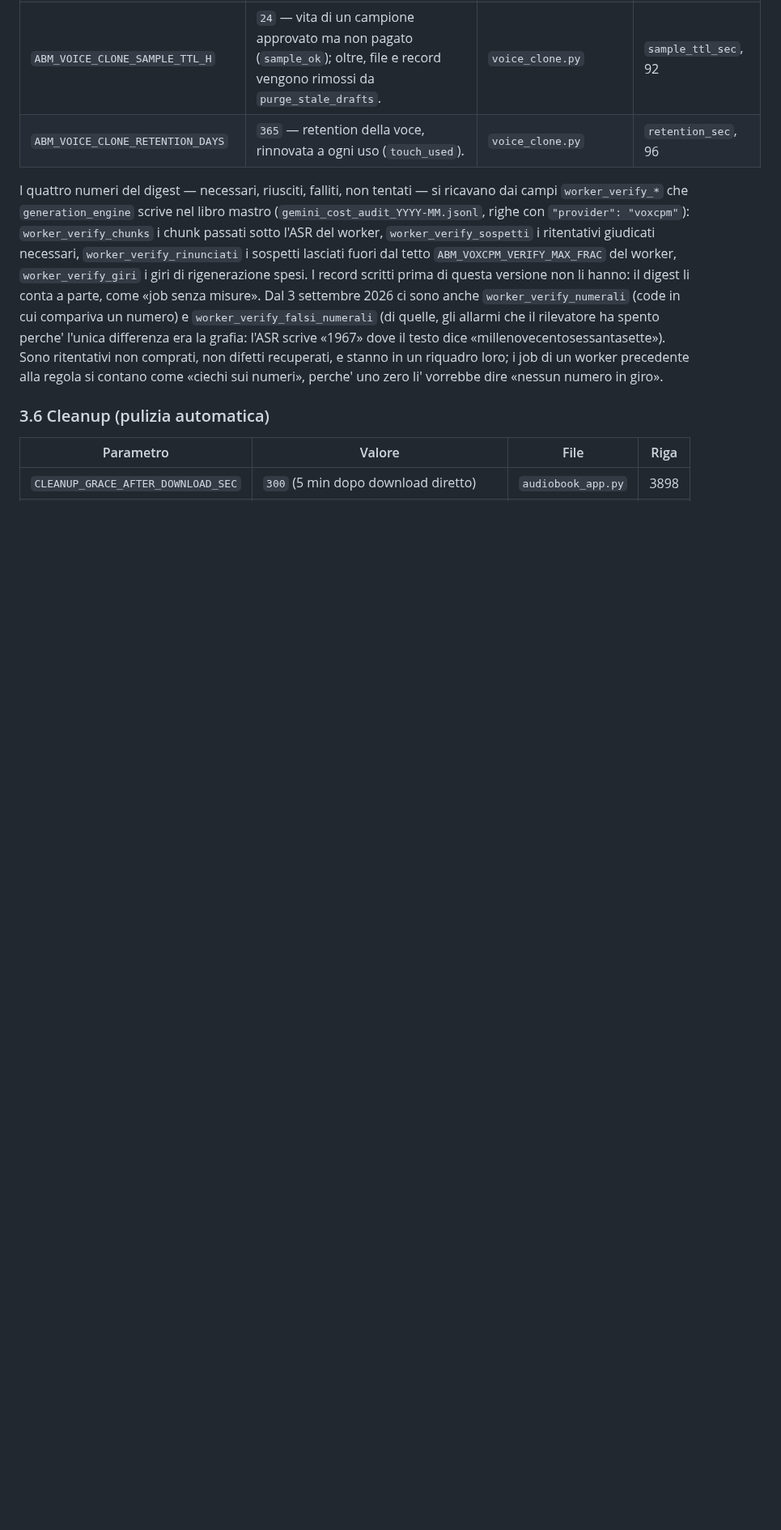
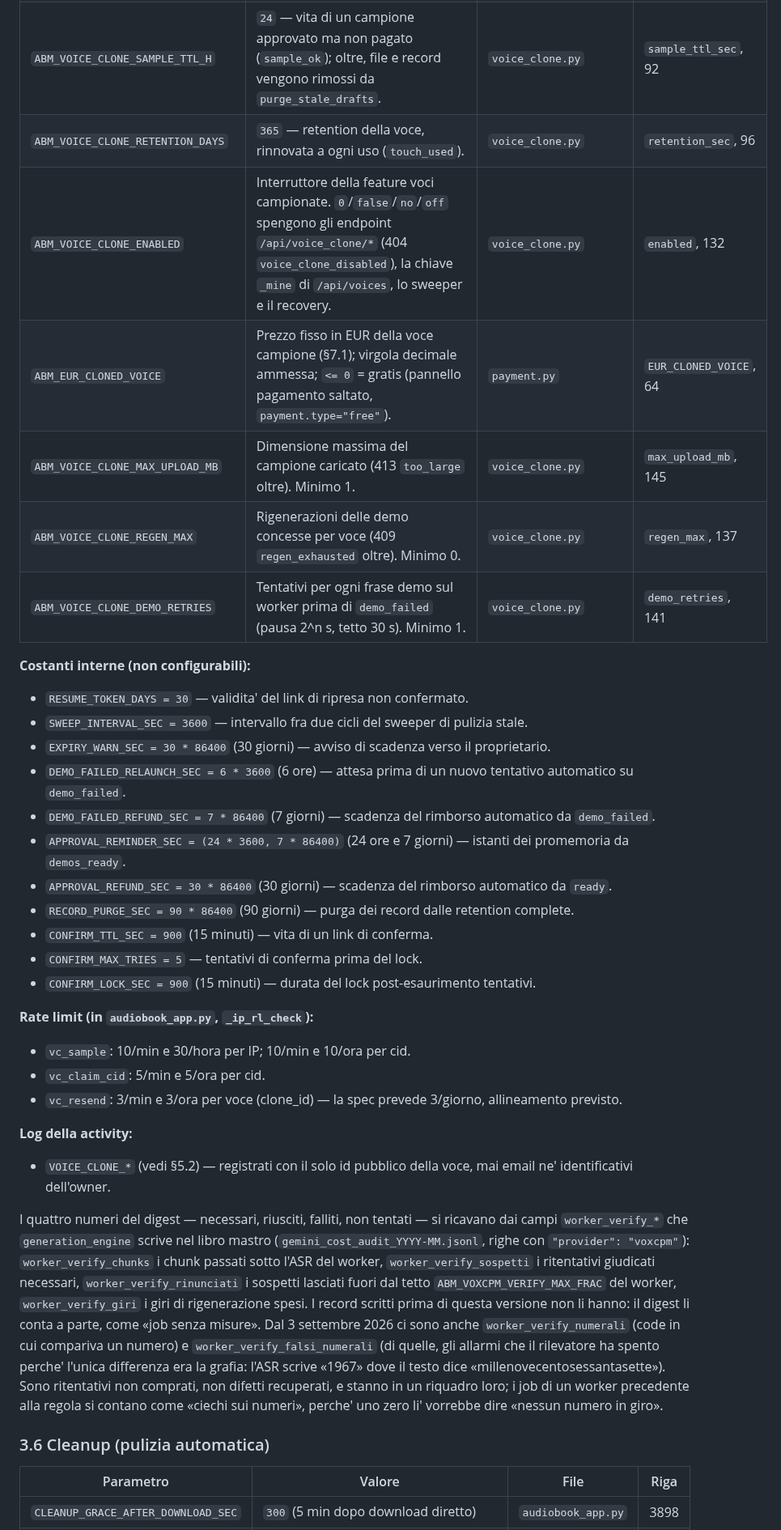
Before and after one commit to gfrangiamone/audiobook-maker, a Markdown page: md_files/PARAMETRI_CONFIGURAZIONE.md, the part around the change. Shown at 81% size. GitHub-like rendering; blank space fills up the shorter version.

Commit message:
docs(voice-clone): variabili e costanti del flusso della voce campione

```diff
--- a/md_files/PARAMETRI_CONFIGURAZIONE.md
+++ b/md_files/PARAMETRI_CONFIGURAZIONE.md
@@ -436,6 +436,35 @@ Le voci edge-tts denominate *Multilingual* (es. `it-IT-GiuseppeMultilingualNeura
 | `ABM_VOICE_CLONE_ASR_TIMEOUT_SEC` | `120` — timeout della trascrizione; scaduto, il campione non passa (`vc_gate_asr_unavailable`). | `voice_clone_audio.py` | `_asr_timeout`, 481 |
 | `ABM_VOICE_CLONE_SAMPLE_TTL_H` | `24` — vita di un campione approvato ma non pagato (`sample_ok`); oltre, file e record vengono rimossi da `purge_stale_drafts`. | `voice_clone.py` | `sample_ttl_sec`, 92 |
 | `ABM_VOICE_CLONE_RETENTION_DAYS` | `365` — retention della voce, rinnovata a ogni uso (`touch_used`). | `voice_clone.py` | `retention_sec`, 96 |
+| `ABM_VOICE_CLONE_ENABLED` | Interruttore della feature voci campionate. `0`/`false`/`no`/`off` spengono gli endpoint `/api/voice_clone/*` (404 `voice_clone_disabled`), la chiave `_mine` di `/api/voices`, lo sweeper e il recovery. | `voice_clone.py` | `enabled`, 132 |
+| `ABM_EUR_CLONED_VOICE` | Prezzo fisso in EUR della voce campione (§7.1); virgola decimale ammessa; `<= 0` = gratis (pannello pagamento saltato, `payment.type="free"`). | `payment.py` | `EUR_CLONED_VOICE`, 64 |
+| `ABM_VOICE_CLONE_MAX_UPLOAD_MB` | Dimensione massima del campione caricato (413 `too_large` oltre). Minimo 1. | `voice_clone.py` | `max_upload_mb`, 145 |
+| `ABM_VOICE_CLONE_REGEN_MAX` | Rigenerazioni delle demo concesse per voce (409 `regen_exhausted` oltre). Minimo 0. | `voice_clone.py` | `regen_max`, 137 |
+| `ABM_VOICE_CLONE_DEMO_RETRIES` | Tentativi per ogni frase demo sul worker prima di `demo_failed` (pausa 2^n s, tetto 30 s). Minimo 1. | `voice_clone.py` | `demo_retries`, 141 |
+
+**Costanti interne (non configurabili):**
+
+- `RESUME_TOKEN_DAYS = 30` — validita' del link di ripresa non confermato.
+- `SWEEP_INTERVAL_SEC = 3600` — intervallo fra due cicli del sweeper di pulizia stale.
+- `EXPIRY_WARN_SEC = 30 * 86400` (30 giorni) — avviso di scadenza verso il proprietario.
+- `DEMO_FAILED_RELAUNCH_SEC = 6 * 3600` (6 ore) — attesa prima di un nuovo tentativo automatico su `demo_failed`.
+- `DEMO_FAILED_REFUND_SEC = 7 * 86400` (7 giorni) — scadenza del rimborso automatico da `demo_failed`.
+- `APPROVAL_REMINDER_SEC = (24 * 3600, 7 * 86400)` (24 ore e 7 giorni) — istanti dei promemoria da `demos_ready`.
+- `APPROVAL_REFUND_SEC = 30 * 86400` (30 giorni) — scadenza del rimborso automatico da `ready`.
+- `RECORD_PURGE_SEC = 90 * 86400` (90 giorni) — purga dei record dalle retention complete.
+- `CONFIRM_TTL_SEC = 900` (15 minuti) — vita di un link di conferma.
+- `CONFIRM_MAX_TRIES = 5` — tentativi di conferma prima del lock.
+- `CONFIRM_LOCK_SEC = 900` (15 minuti) — durata del lock post-esaurimento tentativi.
+
+**Rate limit (in `audiobook_app.py`, `_ip_rl_check`):**
+
+- `vc_sample`: 10/min e 30/hora per IP; 10/min e 10/ora per cid.
+- `vc_claim_cid`: 5/min e 5/ora per cid.
+- `vc_resend`: 3/min e 3/ora per voce (clone_id) — la spec prevede 3/giorno, allineamento previsto.
+
+**Log della activity:**
+
+- `VOICE_CLONE_*` (vedi §5.2) — registrati con il solo id pubblico della voce, mai email ne' identificativi dell'owner.
 
 I quattro numeri del digest — necessari, riusciti, falliti, non tentati — si ricavano dai campi `worker_verify_*` che `generation_engine` scrive nel libro mastro (`gemini_cost_audit_YYYY-MM.jsonl`, righe con `"provider": "voxcpm"`): `worker_verify_chunks` i chunk passati sotto l'ASR del worker, `worker_verify_sospetti` i ritentativi giudicati necessari, `worker_verify_rinunciati` i sospetti lasciati fuori dal tetto `ABM_VOXCPM_VERIFY_MAX_FRAC` del worker, `worker_verify_giri` i giri di rigenerazione spesi. I record scritti prima di questa versione non li hanno: il digest li conta a parte, come «job senza misure». Dal 3 settembre 2026 ci sono anche `worker_verify_numerali` (code in cui compariva un numero) e `worker_verify_falsi_numerali` (di quelle, gli allarmi che il rilevatore ha spento perche' l'unica differenza era la grafia: l'ASR scrive «1967» dove il testo dice «millenovecentosessantasette»). Sono ritentativi non comprati, non difetti recuperati, e stanno in un riquadro loro; i job di un worker precedente alla regola si contano come «ciechi sui numeri», perche' uno zero li' vorrebbe dire «nessun numero in giro».
 
```
